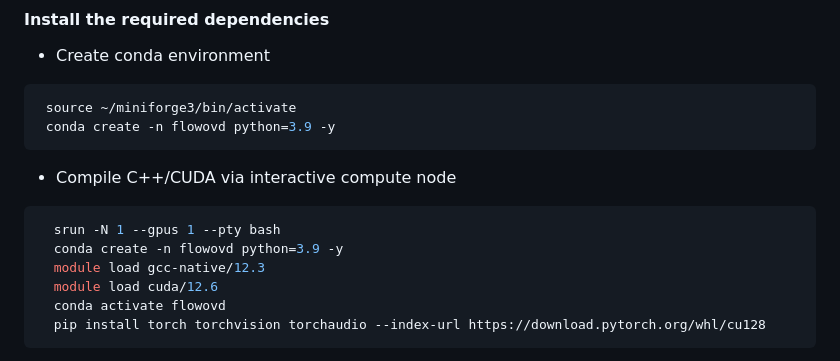
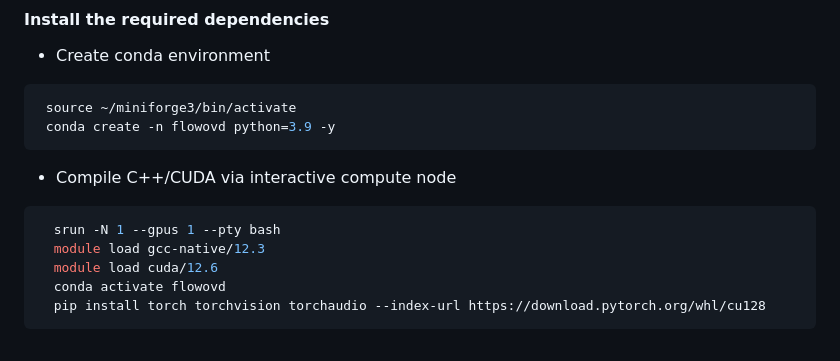
Before and after one commit to QM-IPAlab/FlowOVD, a Markdown page: README.md, the part around the change. Drawn GitHub-style.

````diff
--- a/README.md
+++ b/README.md
@@ -82,7 +82,6 @@ Coming soon ;)
 * Compile C++/CUDA via interactive compute node
 ```bash
   srun -N 1 --gpus 1 --pty bash
-  conda create -n flowovd python=3.9 -y
   module load gcc-native/12.3
   module load cuda/12.6
   conda activate flowovd
````
